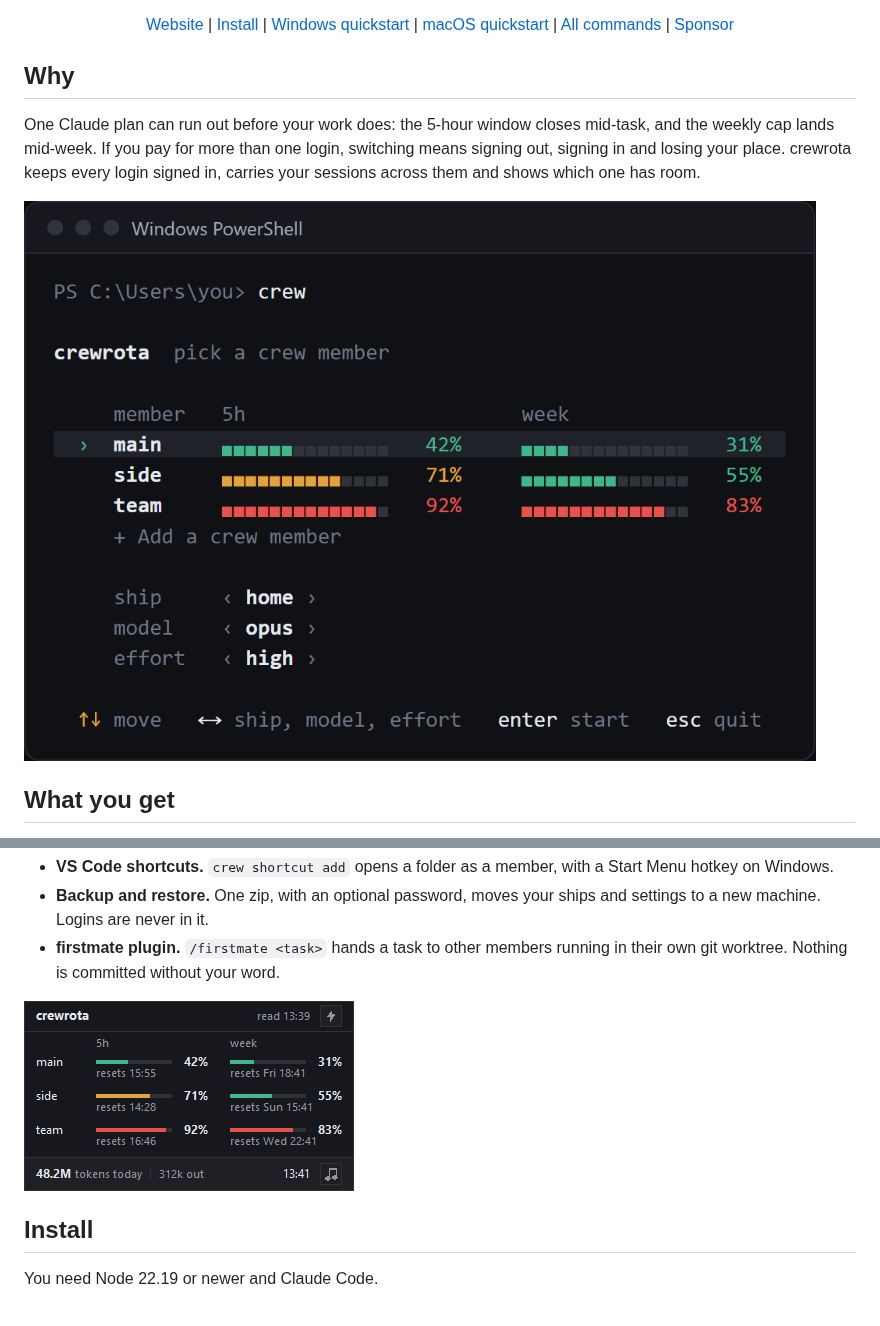
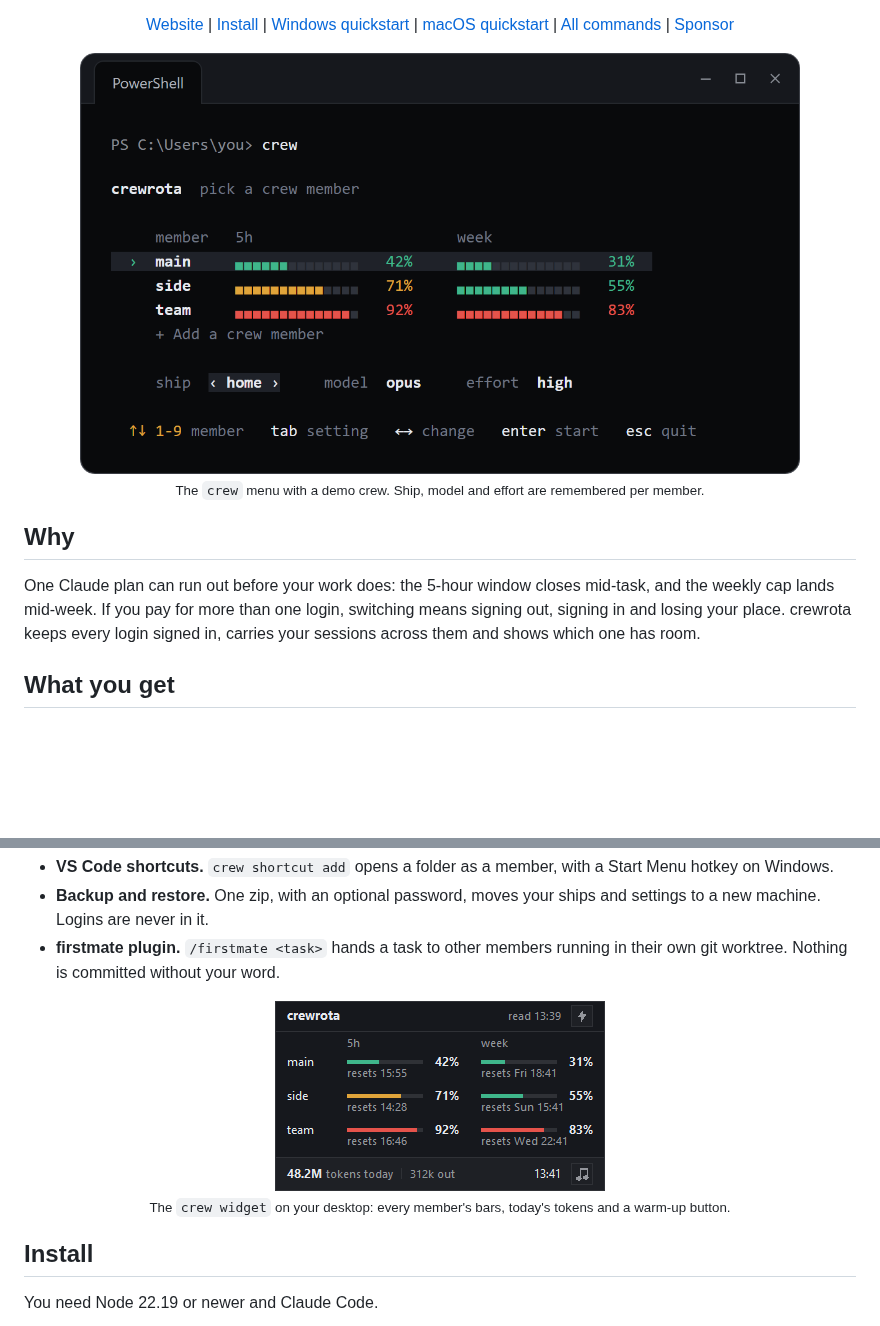
Before and after one commit to pasindu-premachandra/crewrota, a Markdown page: README.md, 2 parts joined by grey strips. GitHub-like rendering; pictures changed too: docs/images/crew-menu.png; blank space fills up the shorter version.

Commit message:
Update crew menu screenshot and center README images

```diff
--- a/README.md
+++ b/README.md
@@ -24,13 +23,13 @@
   <a href="https://github.com/sponsors/pasindu-premachandra">Sponsor</a>
 </p>
 
+<p align="center"><img src="docs/images/crew-menu.png" width="720" alt="The crew menu: three members with their 5-hour and week bars, then the ship, model and effort on one line"><br><sub>The <code>crew</code> menu with a demo crew. Ship, model and effort are remembered per member.</sub></p>
+
 ## Why
 
 One Claude plan can run out before your work does: the 5-hour window closes mid-task, and the weekly cap lands mid-week.
 If you pay for more than one login, switching means signing out, signing in and losing your place.
 crewrota keeps every login signed in, carries your sessions across them and shows which one has room.
-
-![The crew menu: three members with their 5-hour and week bars, then the ship, model and effort](docs/images/crew-menu.png)
 
 ## What you get
 
@@ -43,7 +42,7 @@ crewrota keeps every login signed in, carries your sessions across them and show
 - **Backup and restore.** One zip, with an optional password, moves your ships and settings to a new machine. Logins are never in it.
 - **firstmate plugin.** `/firstmate <task>` hands a task to other members running in their own git worktree. Nothing is committed without your word.
 
-![The crewrota widget: every member's bars with reset times, today's tokens, the clock, a warm-up button and a music link](docs/images/crew-widget.png)
+<p align="center"><img src="docs/images/crew-widget.png" width="330" alt="The crewrota widget: every member's bars with reset times, today's tokens, the clock, a warm-up button and a music link"><br><sub>The <code>crew widget</code> on your desktop: every member's bars, today's tokens and a warm-up button.</sub></p>
 
 ## Install
 
```
Also changed, not shown: other parts of README.md (+0 -1 lines).
